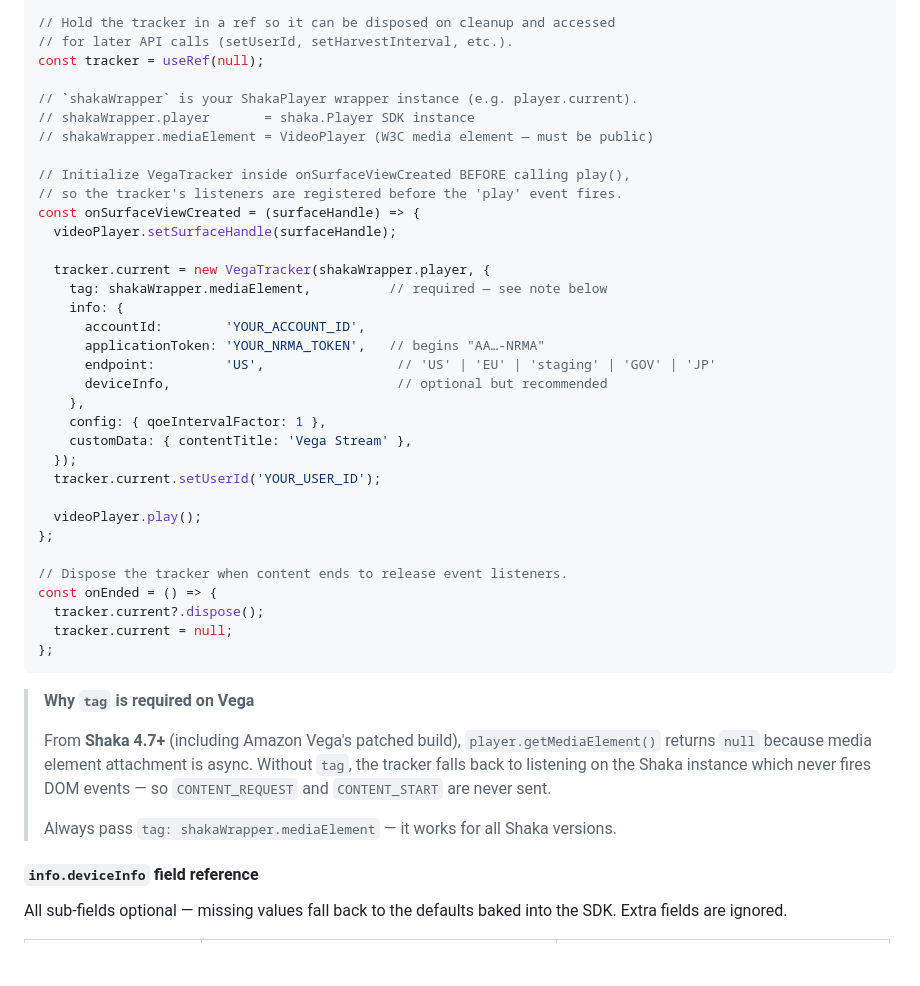
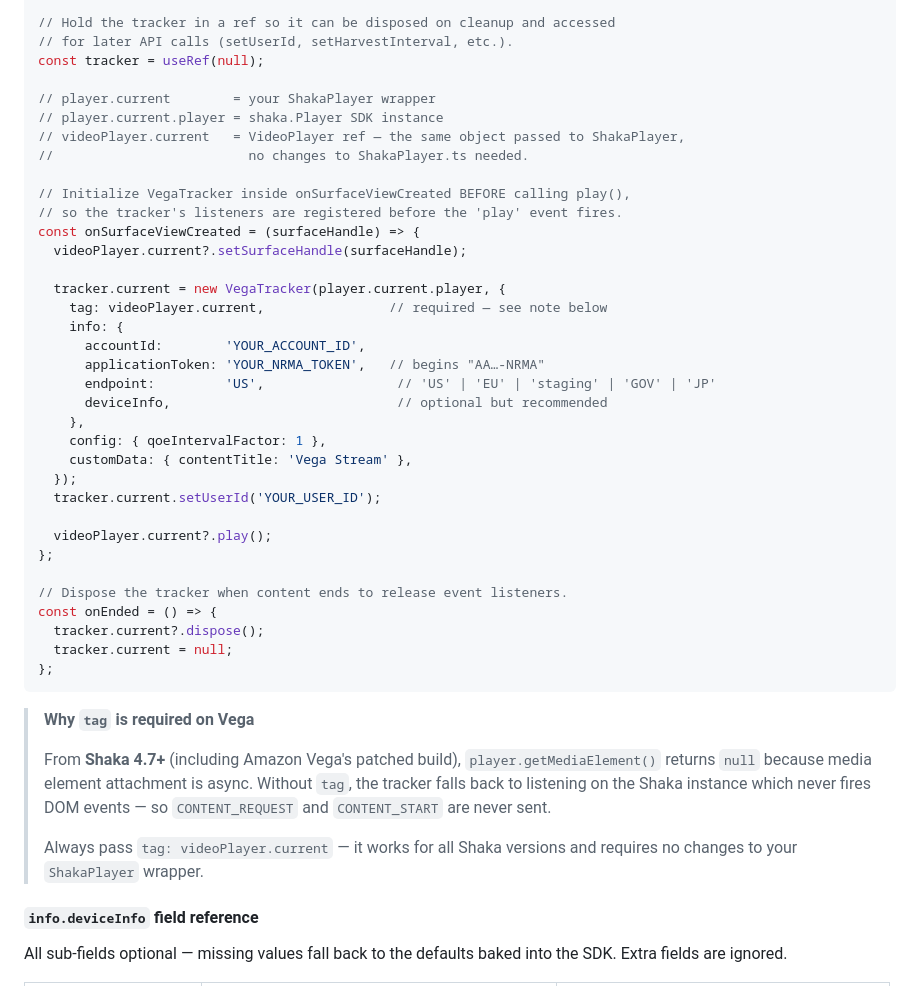
Before and after one commit to newrelic/video-shaka-js, a Markdown page: README.md, the part around the change. Rendered like a GitHub page; blank space fills up the shorter version.

Commit message:
fix: Rephrase the tag example

```diff
--- a/README.md
+++ b/README.md
@@ -196,17 +196,18 @@ const deviceInfo = {
 // for later API calls (setUserId, setHarvestInterval, etc.).
 const tracker = useRef(null);
 
-// `shakaWrapper` is your ShakaPlayer wrapper instance (e.g. player.current).
-// shakaWrapper.player       = shaka.Player SDK instance
-// shakaWrapper.mediaElement = VideoPlayer (W3C media element — must be public)
+// player.current        = your ShakaPlayer wrapper
+// player.current.player = shaka.Player SDK instance
+// videoPlayer.current   = VideoPlayer ref — the same object passed to ShakaPlayer,
+//                         no changes to ShakaPlayer.ts needed.
 
 // Initialize VegaTracker inside onSurfaceViewCreated BEFORE calling play(),
 // so the tracker's listeners are registered before the 'play' event fires.
 const onSurfaceViewCreated = (surfaceHandle) => {
-  videoPlayer.setSurfaceHandle(surfaceHandle);
+  videoPlayer.current?.setSurfaceHandle(surfaceHandle);
 
-  tracker.current = new VegaTracker(shakaWrapper.player, {
-    tag: shakaWrapper.mediaElement,          // required — see note below
+  tracker.current = new VegaTracker(player.current.player, {
+    tag: videoPlayer.current,                // required — see note below
     info: {
       accountId:        'YOUR_ACCOUNT_ID',
       applicationToken: 'YOUR_NRMA_TOKEN',   // begins "AA…-NRMA"
@@ -218,7 +219,7 @@ const onSurfaceViewCreated = (surfaceHandle) => {
   });
   tracker.current.setUserId('YOUR_USER_ID');
 
-  videoPlayer.play();
+  videoPlayer.current?.play();
 };
 
 // Dispose the tracker when content ends to release event listeners.
@@ -235,7 +236,8 @@ const onEnded = () => {
 > falls back to listening on the Shaka instance which never fires DOM events — so
 > `CONTENT_REQUEST` and `CONTENT_START` are never sent.
 >
-> Always pass `tag: shakaWrapper.mediaElement` — it works for all Shaka versions.
+> Always pass `tag: videoPlayer.current` — it works for all Shaka versions and requires
+> no changes to your `ShakaPlayer` wrapper.
 
 #### `info.deviceInfo` field reference
 
```
